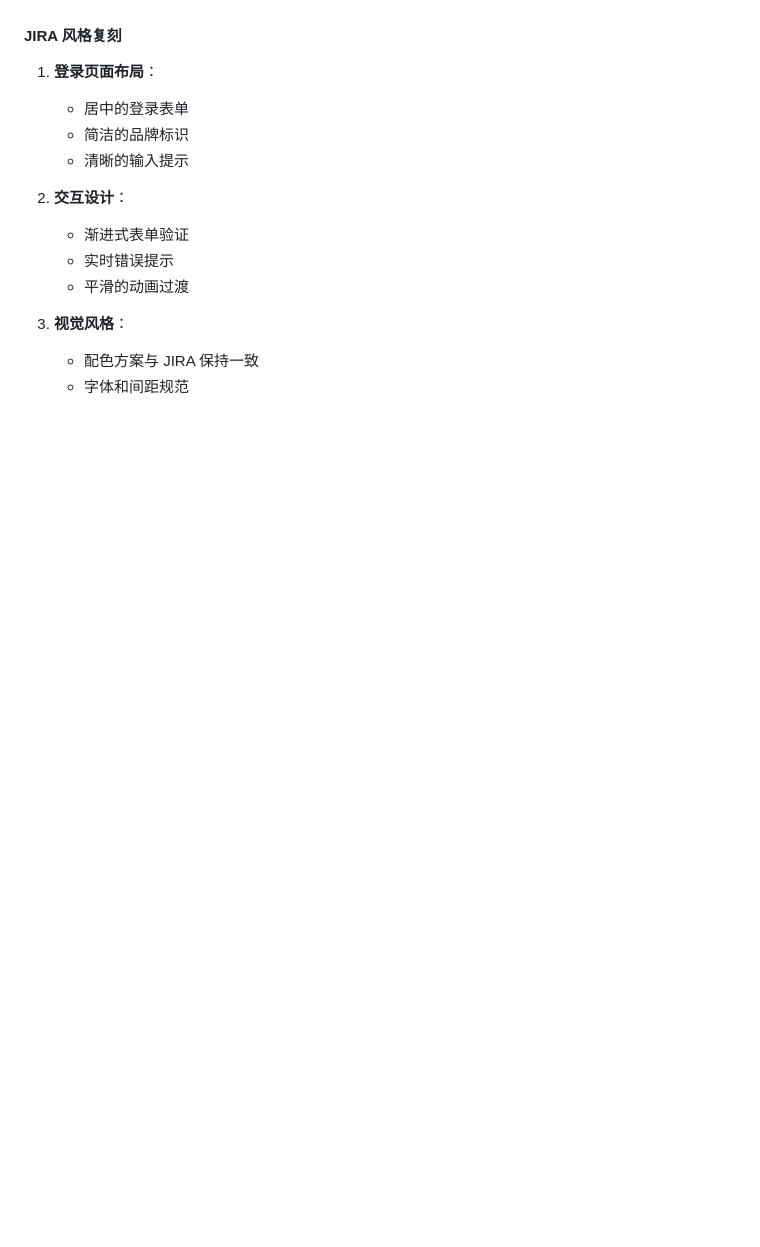
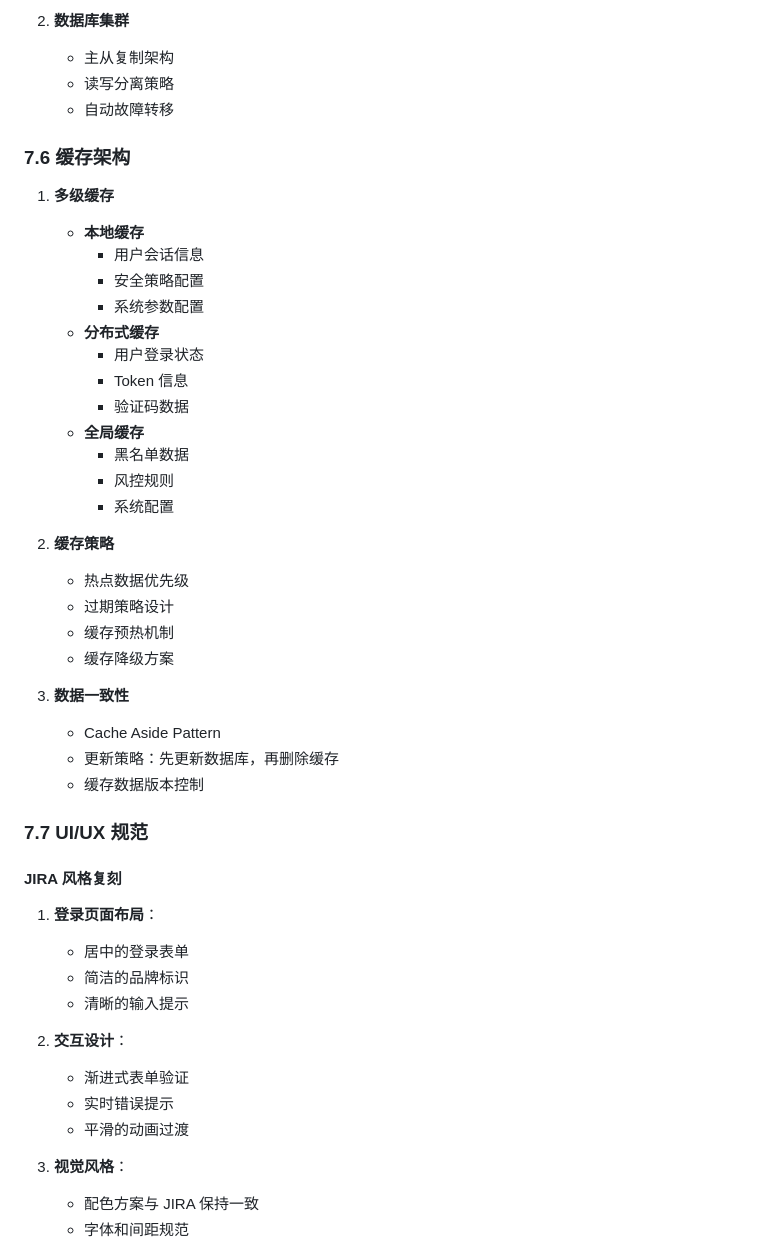
Before and after one commit to jamesdx/dove, a Markdown page: docs/brd/BRD_DOVE_Login_System.md, the part around the change printed below. Rendered like a GitHub page; blank space fills up the shorter version.

```diff
--- a/docs/brd/BRD_DOVE_Login_System.md
+++ b/docs/brd/BRD_DOVE_Login_System.md
@@ -324,3 +391,35 @@ DOVE 登录系统是一个面向全球用户的企业级身份认证系统，需
+2. **数据库集群**
+   - 主从复制架构
+   - 读写分离策略
+   - 自动故障转移
+
+### 7.6 缓存架构
+1. **多级缓存**
+   - **本地缓存**
+     - 用户会话信息
+     - 安全策略配置
+     - 系统参数配置
+   - **分布式缓存**
+     - 用户登录状态
+     - Token 信息
+     - 验证码数据
+   - **全局缓存**
+     - 黑名单数据
+     - 风控规则
+     - 系统配置
+
+2. **缓存策略**
+   - 热点数据优先级
+   - 过期策略设计
+   - 缓存预热机制
+   - 缓存降级方案
+
+3. **数据一致性**
+   - Cache Aside Pattern
+   - 更新策略：先更新数据库，再删除缓存
+   - 缓存数据版本控制
+
+### 7.7 UI/UX 规范
 #### JIRA 风格复刻
 1. **登录页面布局**：
    - 居中的登录表单
```
Also changed, not shown: other parts of docs/brd/BRD_DOVE_Login_System.md (+68 -1 lines).
